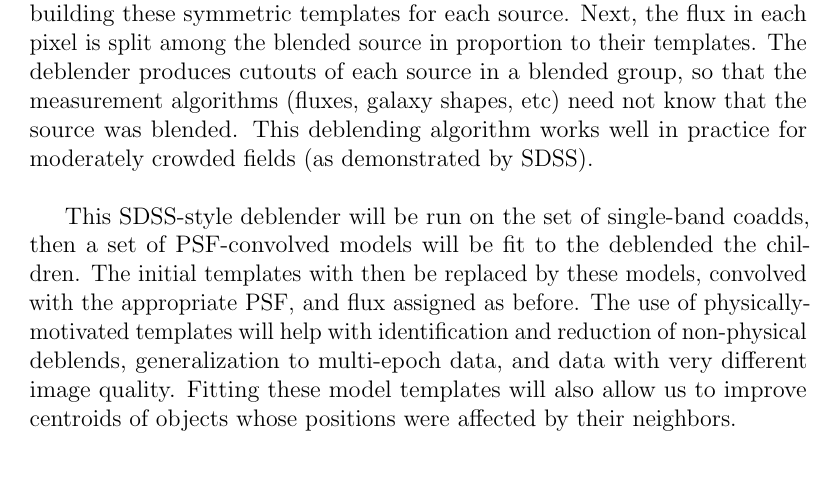
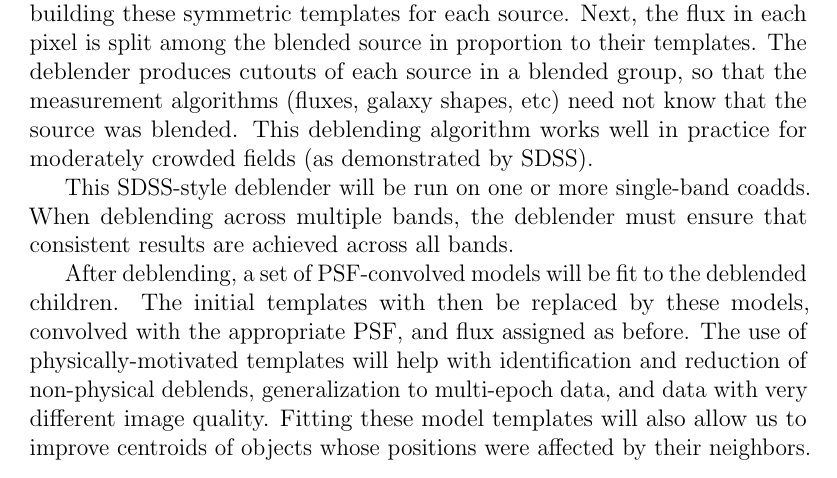
Before and after one commit to lsst/LDM-151, a LaTeX paper (DM_Applications_Design.tex): part of page 44 of 67, cut so that both start at the same text. Compiled offline with pdfLaTeX.

Commit message:
Be explicit about multi-band deblending.

```diff
--- a/DM_Applications_Design.tex
+++ b/DM_Applications_Design.tex
@@ -884,10 +884,10 @@ the flux in each pixel is split among the blended source in proportion
 to their templates.  The deblender produces cutouts of each
 source in a blended group, so that the measurement algorithms (fluxes,
 galaxy shapes, etc) need not know that the source was blended. This deblending algorithm works well in practice for moderately crowded fields (as demonstrated by SDSS).
-\\
 
-This SDSS-style deblender will be run on the set of single-band coadds, then a set of PSF-convolved models will be fit to the deblended the children. The initial templates with then be replaced by these models, convolved with the appropriate PSF, and flux assigned as before. The use of physically-motivated templates will help with identification and reduction of non-physical deblends, generalization to multi-epoch data, and data with very different image quality.  Fitting these model templates will also allow us to improve centroids of objects whose positions were affected by their neighbors. % RHL I even spelt it in American
-\\
+This SDSS-style deblender will be run on one or more single-band coadds. When deblending across multiple bands, the deblender must ensure that consistent results are achieved across all bands.
+
+After deblending, a set of PSF-convolved models will be fit to the deblended children. The initial templates with then be replaced by these models, convolved with the appropriate PSF, and flux assigned as before. The use of physically-motivated templates will help with identification and reduction of non-physical deblends, generalization to multi-epoch data, and data with very different image quality.  Fitting these model templates will also allow us to improve centroids of objects whose positions were affected by their neighbors. % RHL I even spelt it in American
 
 In areas of significant stellar crowding (i.e., Galactic plane, star clusters), this approach lends itself to imposition of appropriate template priors (i.e., the correct template being that of a point source convolved with the PSF). This, effectively, makes the deblender into a crowded field code, allowing this baseline to satisfy the requirements for crowded field photometry.
 
```
Also changed, not shown: DM_Applications_Design.pdf, LDM-151.pdf.
